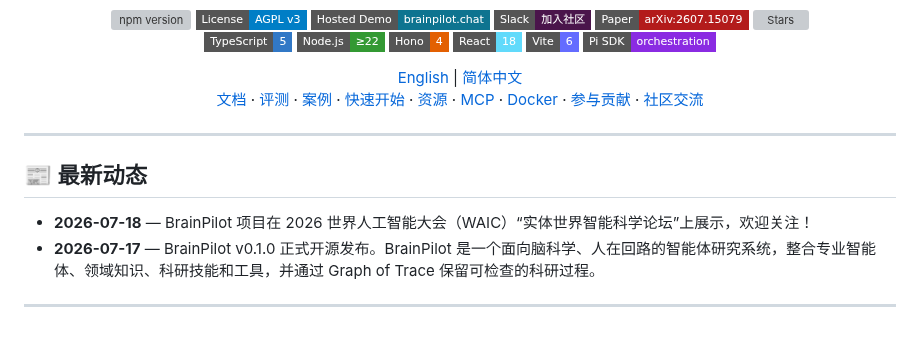
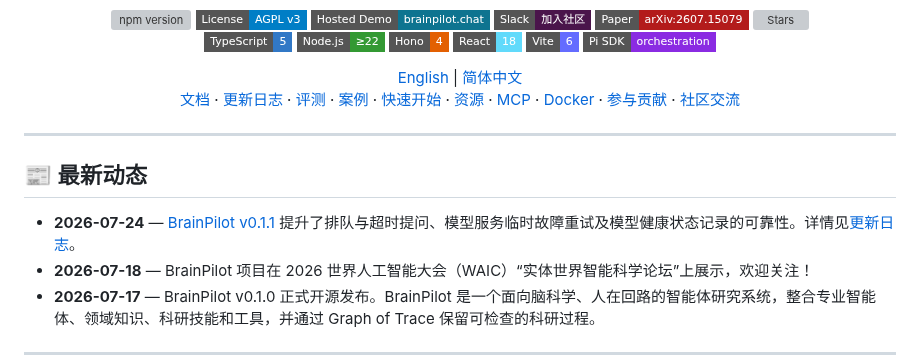
Before and after one commit to NeuroAIHub/BrainPilot, a Markdown page: README-zh.md, the part around the change. Rendered like a GitHub page; badges without logos; blank space fills up the shorter version; grey boxes are pictures that could not be loaded.

```diff
--- a/README-zh.md
+++ b/README-zh.md
@@ -28,6 +28,7 @@ BrainPilot 是一个开源、人在回路的脑科学智能体研究系统。它
   <a href="./README.md">English</a> | <a href="./README-zh.md">简体中文</a>
   <br/>
   <a href="https://brainpilot.chat/docs">文档</a> ·
+  <a href="./CHANGELOG.md">更新日志</a> ·
   <a href="#-评测结果">评测</a> ·
   <a href="#-精选真实研究案例">案例</a> ·
   <a href="#-快速开始">快速开始</a> ·
@@ -42,6 +43,7 @@ BrainPilot 是一个开源、人在回路的脑科学智能体研究系统。它
 
 ## 📰 最新动态
 
+- **2026-07-24** — [BrainPilot v0.1.1](https://github.com/NeuroAIHub/BrainPilot/releases/tag/v0.1.1) 提升了排队与超时提问、模型服务临时故障重试及模型健康状态记录的可靠性。详情见[更新日志](CHANGELOG.md#011---2026-07-24)。
 - **2026-07-18** — BrainPilot 项目在 2026 世界人工智能大会（WAIC）“实体世界智能科学论坛”上展示，欢迎关注！
 - **2026-07-17** — BrainPilot v0.1.0 正式开源发布。BrainPilot 是一个面向脑科学、人在回路的智能体研究系统，整合专业智能体、领域知识、科研技能和工具，并通过 Graph of Trace 保留可检查的科研过程。
 
```
Also changed, not shown: CHANGELOG.md (added, +50 -0 lines), README.md (+2 -0 lines).
